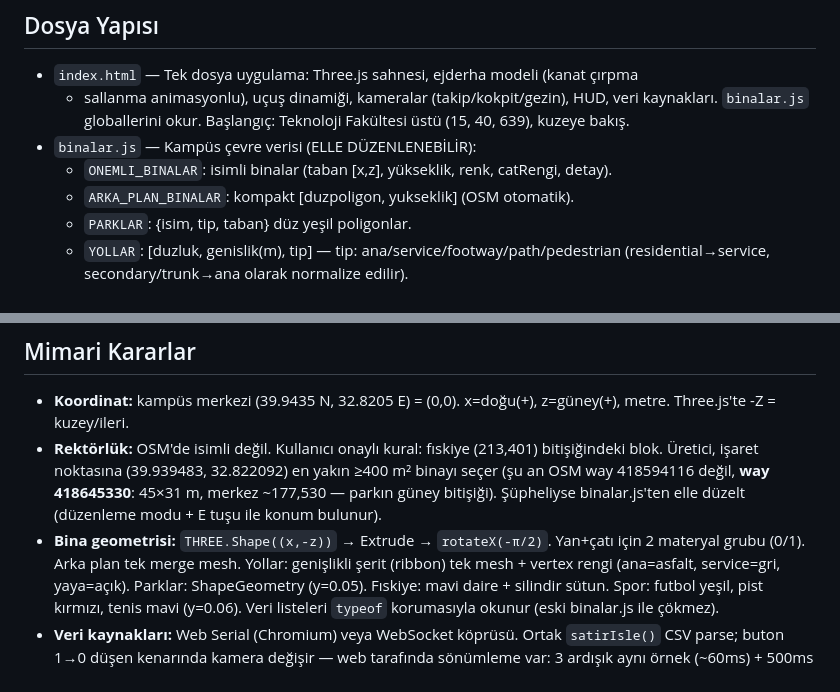
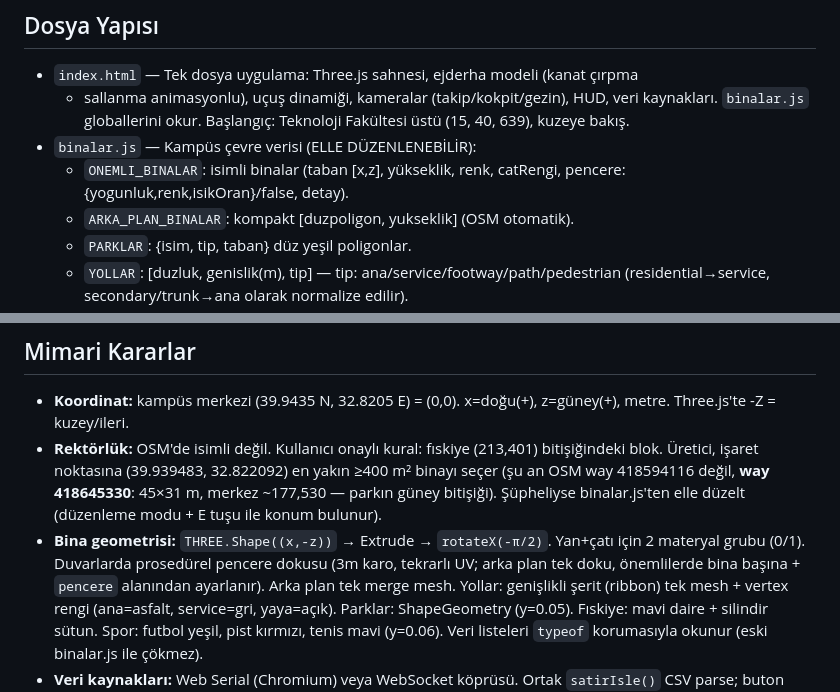
Before and after one commit to GaziErgenekon/TanitimUcak, a Markdown page: AGENTS.md, 2 parts joined by grey strips. GitHub-like rendering.

Commit message:
AGENTS.md: pencere alanı ve doku notları

```diff
--- a/AGENTS.md
+++ b/AGENTS.md
@@ -12,7 +12,8 @@ Uzak repo: https://github.com/GaziErgenekon/TanitimUcak
   veri kaynakları. `binalar.js` globallerini okur. Başlangıç: Teknoloji Fakültesi
   üstü (15, 40, 639), kuzeye bakış.
 - `binalar.js` — Kampüs çevre verisi (ELLE DÜZENLENEBİLİR):
-  - `ONEMLI_BINALAR`: isimli binalar (taban [x,z], yükseklik, renk, catRengi, detay).
+  - `ONEMLI_BINALAR`: isimli binalar (taban [x,z], yükseklik, renk, catRengi,
+    pencere:{yogunluk,renk,isikOran}/false, detay).
   - `ARKA_PLAN_BINALAR`: kompakt [duzpoligon, yukseklik] (OSM otomatik).
   - `PARKLAR`: {isim, tip, taban} düz yeşil poligonlar.
   - `YOLLAR`: [duzluk, genislik(m), tip] — tip: ana/service/footway/path/pedestrian
@@ -40,7 +41,9 @@ Uzak repo: https://github.com/GaziErgenekon/TanitimUcak
   45×31 m, merkez ~177,530 — parkın güney bitişiği). Şüpheliyse binalar.js'ten elle
   düzelt (düzenleme modu + E tuşu ile konum bulunur).
 - **Bina geometrisi:** `THREE.Shape((x,-z))` → Extrude → `rotateX(-π/2)`. Yan+çatı için
-  2 materyal grubu (0/1). Arka plan tek merge mesh. Yollar: genişlikli şerit (ribbon)
+  2 materyal grubu (0/1). Duvarlarda prosedürel pencere dokusu (3m karo, tekrarlı UV;
+  arka plan tek doku, önemlilerde bina başına + `pencere` alanından ayarlanır).
+  Arka plan tek merge mesh. Yollar: genişlikli şerit (ribbon)
   tek mesh + vertex rengi (ana=asfalt, service=gri, yaya=açık). Parklar: ShapeGeometry
   (y=0.05). Fıskiye: mavi daire + silindir sütun. Spor: futbol yeşil, pist kırmızı,
   tenis mavi (y=0.06). Veri listeleri `typeof` korumasıyla okunur (eski binalar.js
```
